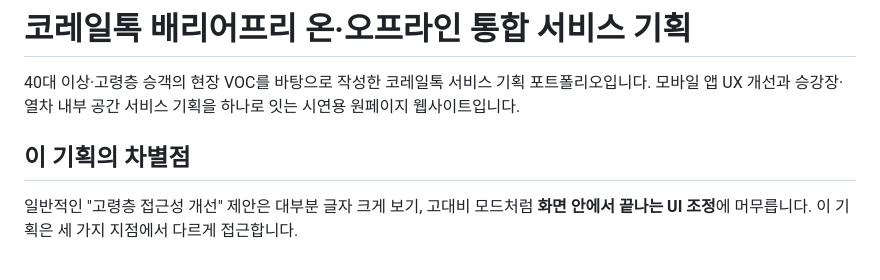
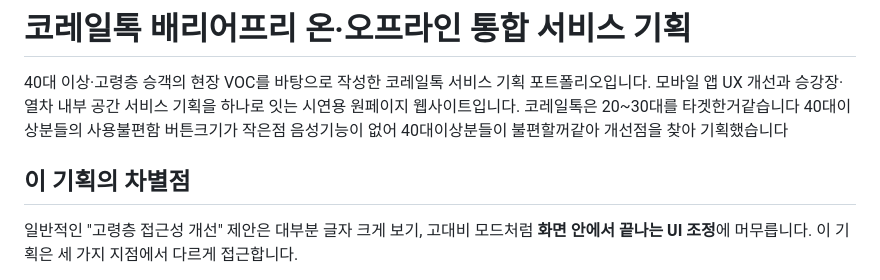
Before and after one commit to wlsgns9607-blip/korail-barrier-free, a Markdown page: README.md, the part around the change. Rendered like a GitHub page.

```diff
--- a/README.md
+++ b/README.md
@@ -2,8 +2,11 @@
 
 40대 이상·고령층 승객의 현장 VOC를 바탕으로 작성한 코레일톡 서비스 기획 포트폴리오입니다.
 모바일 앱 UX 개선과 승강장·열차 내부 공간 서비스 기획을 하나로 잇는 시연용 원페이지 웹사이트입니다.
+코레일톡은 20~30대를 타겟한거같습니다 40대이상분들의 사용불편함 버튼크기가 작은점 음성기능이 없어 40대이상분들이 불편할꺼같아
+개선점을 찾아 기획했습니다
 
 ## 이 기획의 차별점
+
 
 일반적인 "고령층 접근성 개선" 제안은 대부분 글자 크게 보기, 고대비 모드처럼
 **화면 안에서 끝나는 UI 조정**에 머무릅니다. 이 기획은 세 가지 지점에서 다르게 접근합니다.
```
